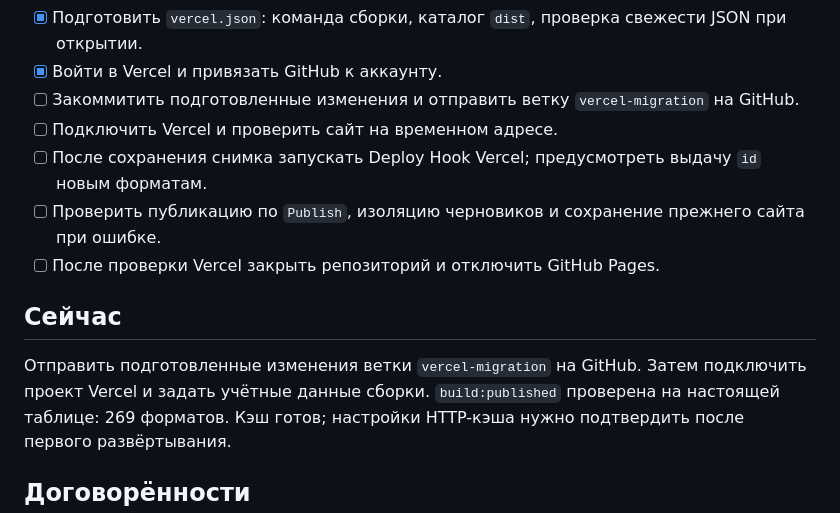
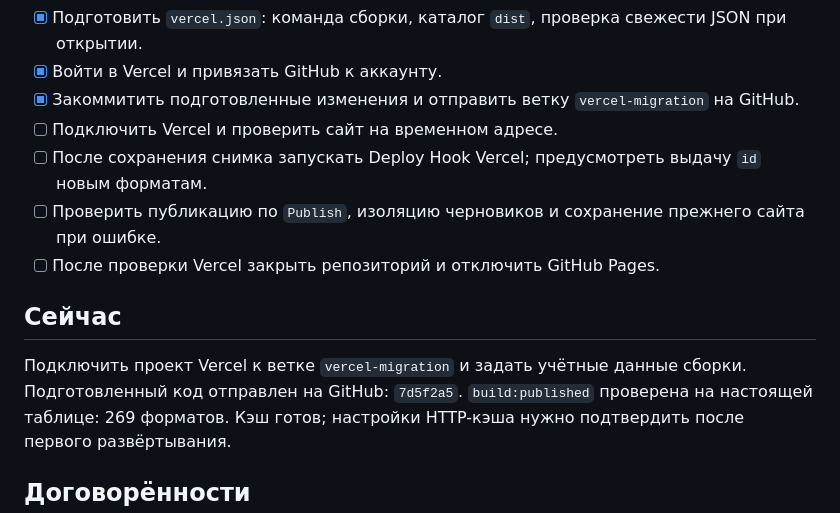
Before and after one commit to SwCake1/impro-formats, a Markdown page: docs/plan.md, the part around the change. GitHub-like rendering.

Commit message:
Record completed GitHub push in migration plan

```diff
--- a/docs/plan.md
+++ b/docs/plan.md
@@ -26,7 +26,7 @@
 - [x] Оставить обычный JSON: сразу показывать локальный кэш, проверять обновления через HTTP и ETag.
 - [x] Подготовить `vercel.json`: команда сборки, каталог `dist`, проверка свежести JSON при открытии.
 - [x] Войти в Vercel и привязать GitHub к аккаунту.
-- [ ] Закоммитить подготовленные изменения и отправить ветку `vercel-migration` на GitHub.
+- [x] Закоммитить подготовленные изменения и отправить ветку `vercel-migration` на GitHub.
 - [ ] Подключить Vercel и проверить сайт на временном адресе.
 - [ ] После сохранения снимка запускать Deploy Hook Vercel; предусмотреть выдачу `id` новым форматам.
 - [ ] Проверить публикацию по `Publish`, изоляцию черновиков и сохранение прежнего сайта при ошибке.
@@ -34,8 +34,8 @@
 
 ## Сейчас
 
-Отправить подготовленные изменения ветки `vercel-migration` на GitHub.
-Затем подключить проект Vercel и задать учётные данные сборки.
+Подключить проект Vercel к ветке `vercel-migration` и задать учётные данные сборки.
+Подготовленный код отправлен на GitHub: `7d5f2a5`.
 `build:published` проверена на настоящей таблице: 269 форматов. Кэш готов;
 настройки HTTP-кэша нужно подтвердить после первого развёртывания.
 
```
